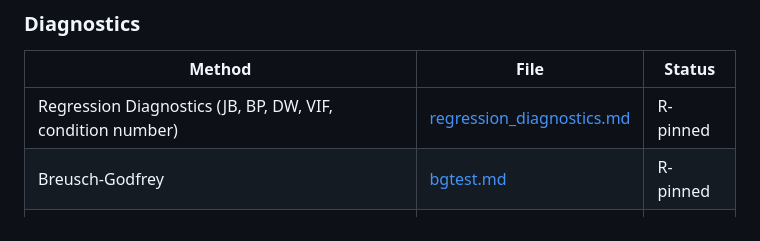
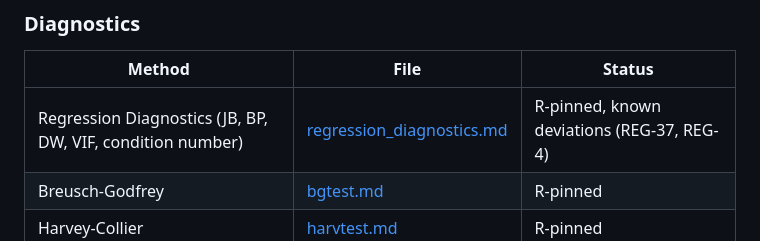
Before and after one commit to umatter/prompt2analytics, a Markdown page: validation/README.md, the part around the change. GitHub-like rendering.

Commit message:
docs(validation): record the Wald and RESET deviations in the diagnostics index row
The registry entries waldtest_nested_rank and resettest_princomp, whose
document is regression_diagnostics.md, carry two deviations (the Wald
chi-squared form, and RESET df on an aliased model, counted by rank as
anova.lm). The README index status cell follows the registry,
as test_status_cells_match_registry requires.

Refs: REG-4, REG-35, REG-36
Refs: REG-37

Co-Authored-By: Claude Opus 5.5 <noreply@anthropic.com>

```diff
--- a/validation/README.md
+++ b/validation/README.md
@@ -419,7 +419,7 @@ records for quantities that are not pinned. Everything else is `not R-pinned`.
 ### Diagnostics
 | Method | File | Status |
 |--------|------|--------|
-| Regression Diagnostics (JB, BP, DW, VIF, condition number) | [regression_diagnostics.md](diagnostics/regression_diagnostics.md) | R-pinned |
+| Regression Diagnostics (JB, BP, DW, VIF, condition number) | [regression_diagnostics.md](diagnostics/regression_diagnostics.md) | R-pinned, known deviations (REG-37, REG-4) |
 | Breusch-Godfrey | [bgtest.md](diagnostics/bgtest.md) | R-pinned |
 | Harvey-Collier | [harvtest.md](diagnostics/harvtest.md) | R-pinned |
 
```
